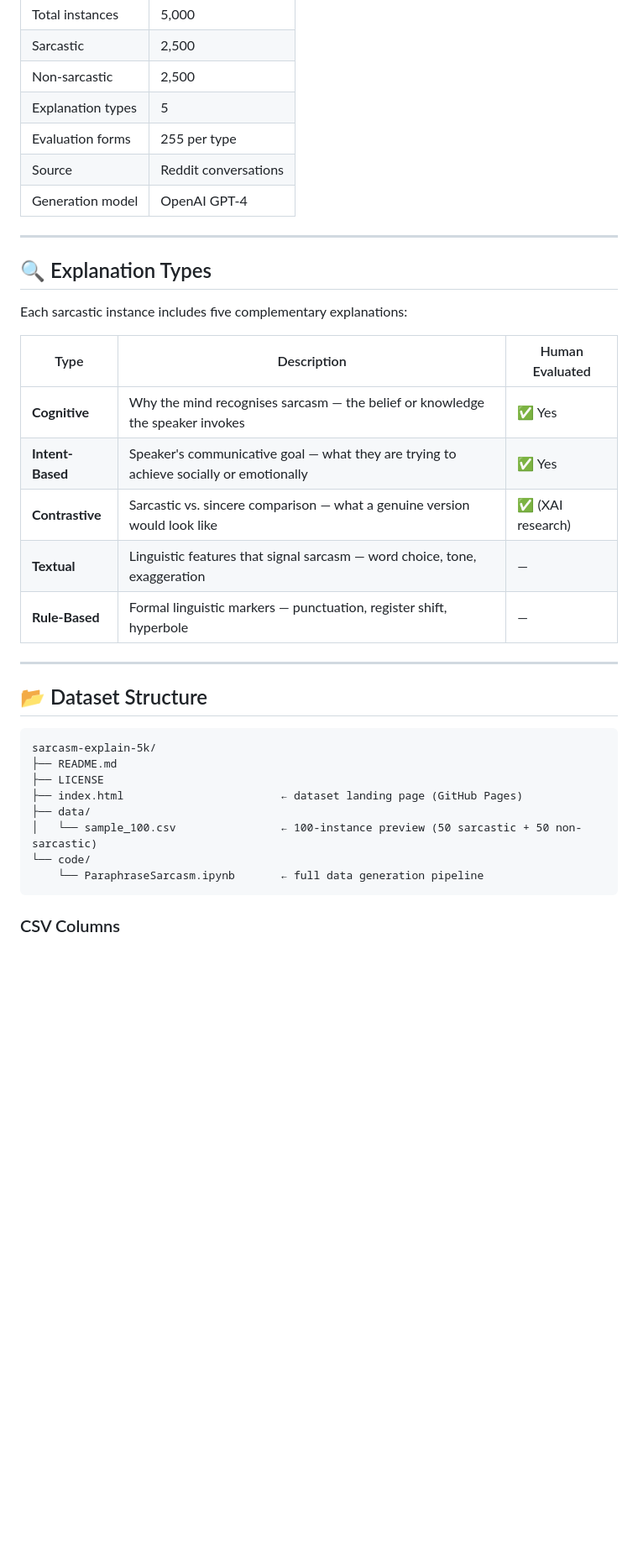
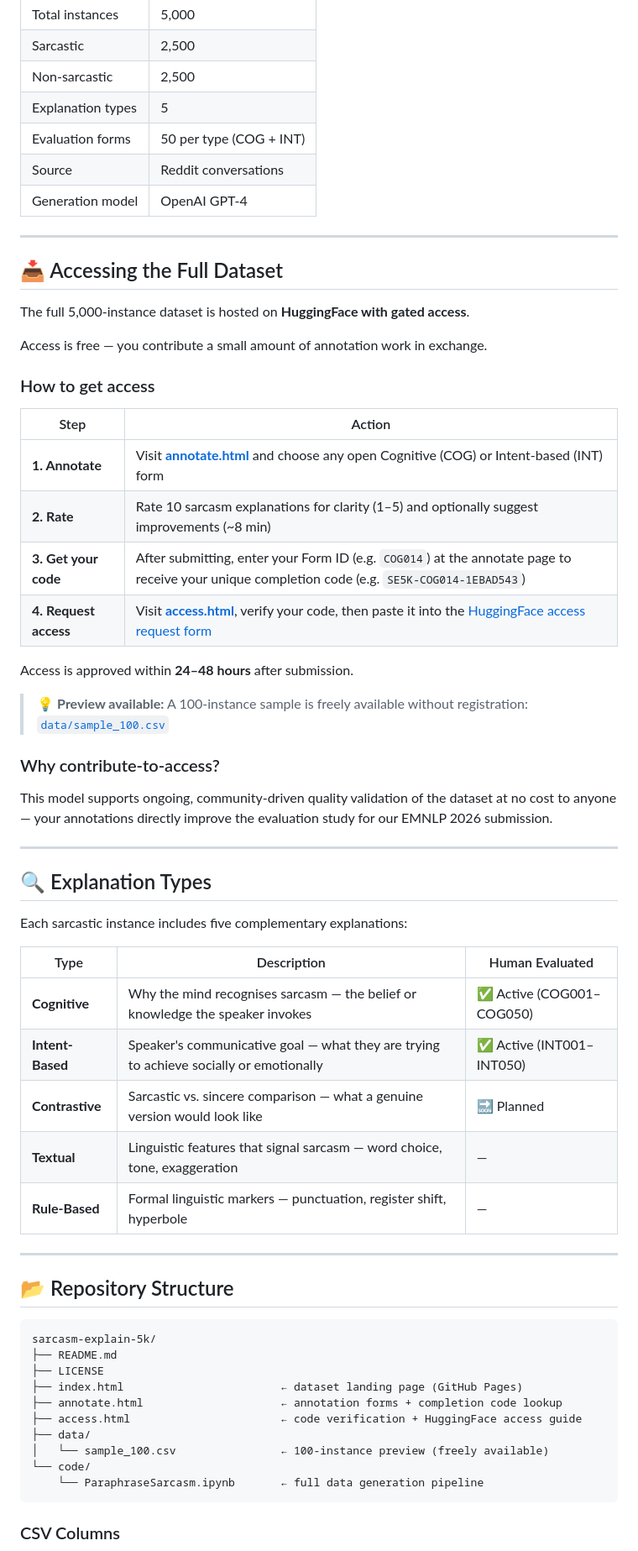
Before and after one commit to maliha-usui/sarcasm-explain-5k, a Markdown page: README.md, the part around one of its changes. Shown at 84% size. GitHub-like rendering; blank space fills up the shorter version.

````diff
--- a/README.md
+++ b/README.md
@@ -22,9 +22,34 @@ Unlike existing sarcasm datasets that provide only binary labels, this dataset p
 | Sarcastic | 2,500 |
 | Non-sarcastic | 2,500 |
 | Explanation types | 5 |
-| Evaluation forms | 255 per type |
+| Evaluation forms | 50 per type (COG + INT) |
 | Source | Reddit conversations |
 | Generation model | OpenAI GPT-4 |
+
+---
+
+## 📥 Accessing the Full Dataset
+
+The full 5,000-instance dataset is hosted on **HuggingFace with gated access**.
+
+Access is free — you contribute a small amount of annotation work in exchange.
+
+### How to get access
+
+| Step | Action |
+|---|---|
+| **1. Annotate** | Visit **[annotate.html](https://maliha-usui.github.io/sarcasm-explain-5k/annotate.html)** and choose any open Cognitive (COG) or Intent-based (INT) form |
+| **2. Rate** | Rate 10 sarcasm explanations for clarity (1–5) and optionally suggest improvements (~8 min) |
+| **3. Get your code** | After submitting, enter your Form ID (e.g. `COG014`) at the annotate page to receive your unique completion code (e.g. `SE5K-COG014-1EBAD543`) |
+| **4. Request access** | Visit **[access.html](https://maliha-usui.github.io/sarcasm-explain-5k/access.html)**, verify your code, then paste it into the [HuggingFace access request form](https://huggingface.co/datasets/maliha/sarcasm-explain-5k) |
+
+Access is approved within **24–48 hours** after submission.
+
+> 💡 **Preview available:** A 100-instance sample is freely available without registration: [`data/sample_100.csv`](data/sample_100.csv)
+
+### Why contribute-to-access?
+
+This model supports ongoing, community-driven quality validation of the dataset at no cost to anyone — your annotations directly improve the evaluation study for our EMNLP 2026 submission.
 
 ---
 
@@ -34,23 +59,25 @@ Each sarcastic instance includes five complementary explanations:
 
 | Type | Description | Human Evaluated |
 |---|---|---|
-| **Cognitive** | Why the mind recognises sarcasm — the belief or knowledge the speaker invokes | ✅ Yes |
-| **Intent-Based** | Speaker's communicative goal — what they are trying to achieve socially or emotionally | ✅ Yes |
-| **Contrastive** | Sarcastic vs. sincere comparison — what a genuine version would look like | ✅ (XAI research) |
+| **Cognitive** | Why the mind recognises sarcasm — the belief or knowledge the speaker invokes | ✅ Active (COG001–COG050) |
+| **Intent-Based** | Speaker's communicative goal — what they are trying to achieve socially or emotionally | ✅ Active (INT001–INT050) |
+| **Contrastive** | Sarcastic vs. sincere comparison — what a genuine version would look like | 🔜 Planned |
 | **Textual** | Linguistic features that signal sarcasm — word choice, tone, exaggeration | — |
 | **Rule-Based** | Formal linguistic markers — punctuation, register shift, hyperbole | — |
 
 ---
 
-## 📂 Dataset Structure
+## 📂 Repository Structure
 
 ```
 sarcasm-explain-5k/
 ├── README.md
 ├── LICENSE
 ├── index.html                        ← dataset landing page (GitHub Pages)
+├── annotate.html                     ← annotation forms + completion code lookup
+├── access.html                       ← code verification + HuggingFace access guide
 ├── data/
-│   └── sample_100.csv                ← 100-instance preview (50 sarcastic + 50 non-sarcastic)
+│   └── sample_100.csv                ← 100-instance preview (freely available)
 └── code/
     └── ParaphraseSarcasm.ipynb       ← full data generation pipeline
 ```
````
Also changed, not shown: other parts of README.md (+35 -25 lines).
